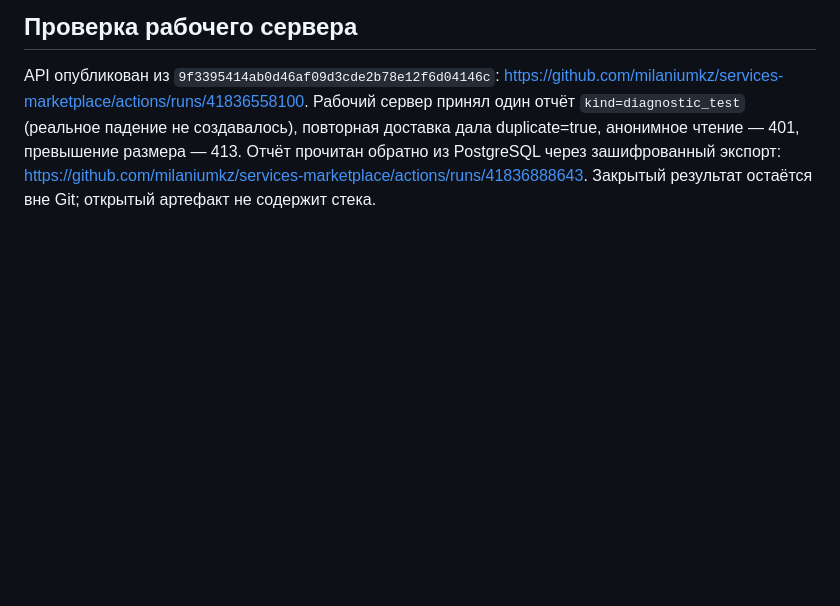
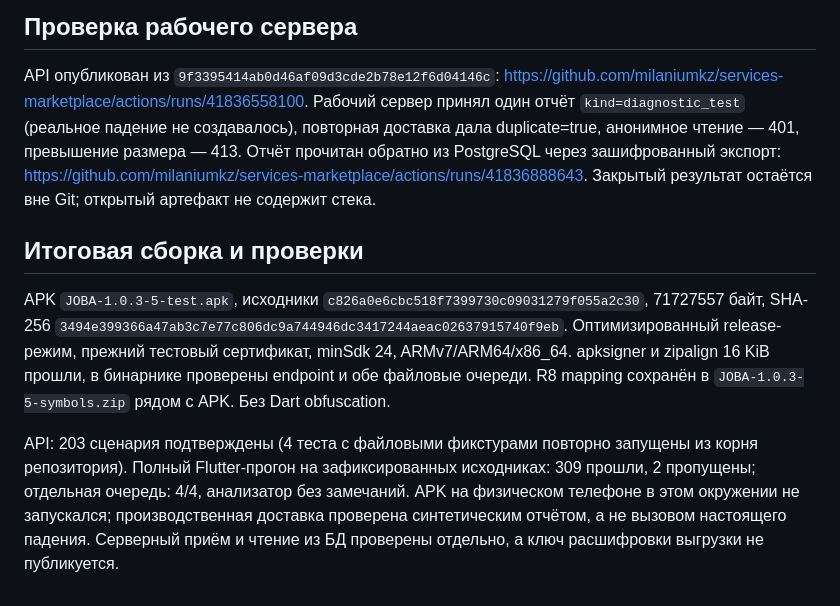
Before and after one commit to milaniumkz/services-marketplace, a Markdown page: docs/hand-off/JOBA-mobile-server-crash-logs-2026-11-04.md, the part around the change. GitHub-like rendering; blank space fills up the shorter version.

Commit message:
docs: record verified server crash pipeline and Android diagnostic APK

```diff
--- a/docs/hand-off/JOBA-mobile-server-crash-logs-2026-11-04.md
+++ b/docs/hand-off/JOBA-mobile-server-crash-logs-2026-11-04.md
@@ -26,3 +26,9 @@
 ## Проверка рабочего сервера
 
 API опубликован из `9f3395414ab0d46af09d3cde2b78e12f6d04146c`: https://github.com/milaniumkz/services-marketplace/actions/runs/41836558100. Рабочий сервер принял один отчёт `kind=diagnostic_test` (реальное падение не создавалось), повторная доставка дала duplicate=true, анонимное чтение — 401, превышение размера — 413. Отчёт прочитан обратно из PostgreSQL через зашифрованный экспорт: https://github.com/milaniumkz/services-marketplace/actions/runs/41836888643. Закрытый результат остаётся вне Git; открытый артефакт не содержит стека.
+
+## Итоговая сборка и проверки
+
+APK `JOBA-1.0.3-5-test.apk`, исходники `c826a0e6cbc518f7399730c09031279f055a2c30`, 71727557 байт, SHA-256 `3494e399366a47ab3c7e77c806dc9a744946dc3417244aeac02637915740f9eb`. Оптимизированный release-режим, прежний тестовый сертификат, minSdk 24, ARMv7/ARM64/x86_64. apksigner и zipalign 16 KiB прошли, в бинарнике проверены endpoint и обе файловые очереди. R8 mapping сохранён в `JOBA-1.0.3-5-symbols.zip` рядом с APK. Без Dart obfuscation.
+
+API: 203 сценария подтверждены (4 теста с файловыми фикстурами повторно запущены из корня репозитория). Полный Flutter-прогон на зафиксированных исходниках: 309 прошли, 2 пропущены; отдельная очередь: 4/4, анализатор без замечаний. APK на физическом телефоне в этом окружении не запускался; производственная доставка проверена синтетическим отчётом, а не вызовом настоящего падения. Серверный приём и чтение из БД проверены отдельно, а ключ расшифровки выгрузки не публикуется.
```
